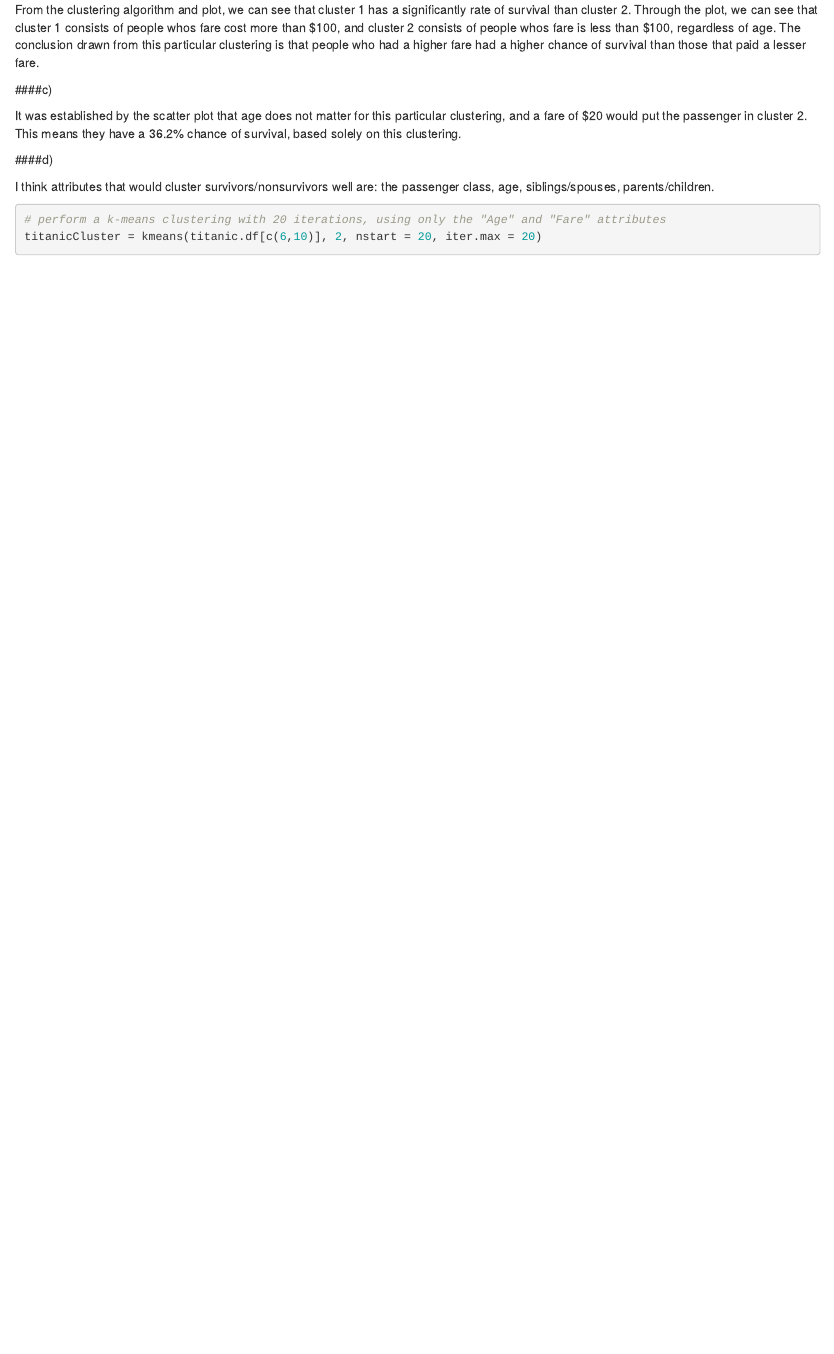
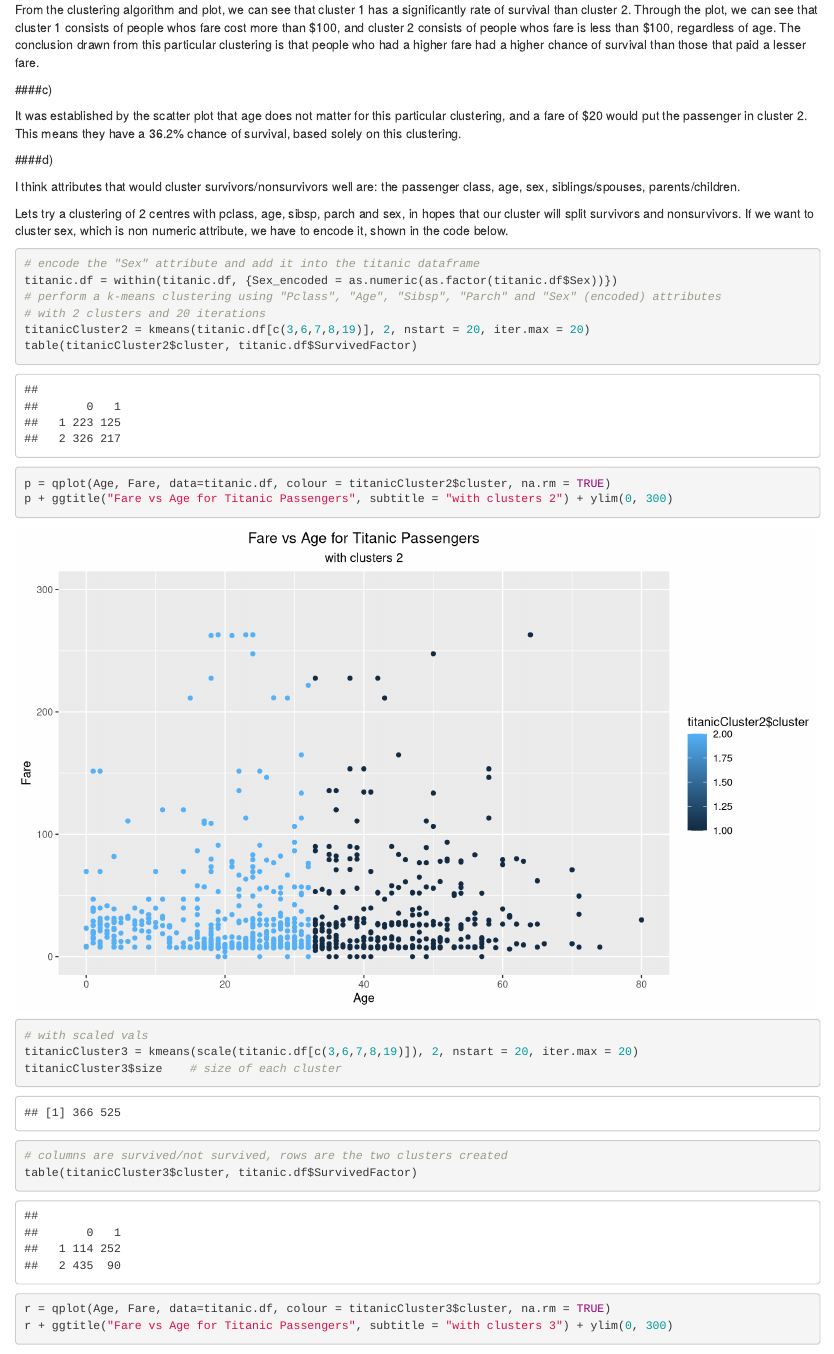
Before and after one commit to moomoobiscuit/255_lab_1, an R Markdown document (Lab1.Rmd): the page in a window 1100 px wide, from 4430 px down. Rendered offline with R 4.5, knitr and Pandoc, with nearby package versions; code that draws random numbers runs with fixed seeds of ours.

Commit message:
added different clusters

````diff
--- a/Lab1.Rmd
+++ b/Lab1.Rmd
@@ -107,12 +107,27 @@ It was established by the scatter plot that age does not matter for this particu
 
 ####d)
 
-I think attributes that would cluster survivors/nonsurvivors well are: the passenger class, age, siblings/spouses, parents/children.
+I think attributes that would cluster survivors/nonsurvivors well are: the passenger class, age, sex, siblings/spouses, parents/children.
 
-```{r, fig.height=6, fig.align='center'}
-# perform a k-means clustering with 20 iterations, using only the "Age" and "Fare" attributes
-titanicCluster = kmeans(titanic.df[c(6,10)], 2, nstart = 20, iter.max = 20)
+Lets try a clustering of 2 centres with pclass, age, sibsp, parch and sex, in hopes that our cluster will split survivors and nonsurvivors.
+If we want to cluster sex, which is non numeric attribute, we have to encode it, shown in the code below.
+```{r, fig.height=6, fig.width=10, fig.align='center'}
+# encode the "Sex" attribute and add it into the titanic dataframe
+titanic.df = within(titanic.df, {Sex_encoded = as.numeric(as.factor(titanic.df$Sex))})
+# perform a k-means clustering using "Pclass", "Age", "Sibsp", "Parch" and "Sex" (encoded) attributes
+# with 2 clusters and 20 iterations
+titanicCluster2 = kmeans(titanic.df[c(3,6,7,8,19)], 2, nstart = 20, iter.max = 20)
+table(titanicCluster2$cluster, titanic.df$SurvivedFactor)
+p = qplot(Age, Fare, data=titanic.df, colour = titanicCluster2$cluster, na.rm = TRUE)
+p + ggtitle("Fare vs Age for Titanic Passengers", subtitle = "with clusters 2") + ylim(0, 300)
 
+# with scaled vals
+titanicCluster3 = kmeans(scale(titanic.df[c(3,6,7,8,19)]), 2, nstart = 20, iter.max = 20)
+titanicCluster3$size    # size of each cluster
+# columns are survived/not survived, rows are the two clusters created
+table(titanicCluster3$cluster, titanic.df$SurvivedFactor)
+r = qplot(Age, Fare, data=titanic.df, colour = titanicCluster3$cluster, na.rm = TRUE)
+r + ggtitle("Fare vs Age for Titanic Passengers", subtitle = "with clusters 3") + ylim(0, 300)
 
 
 ```
````
